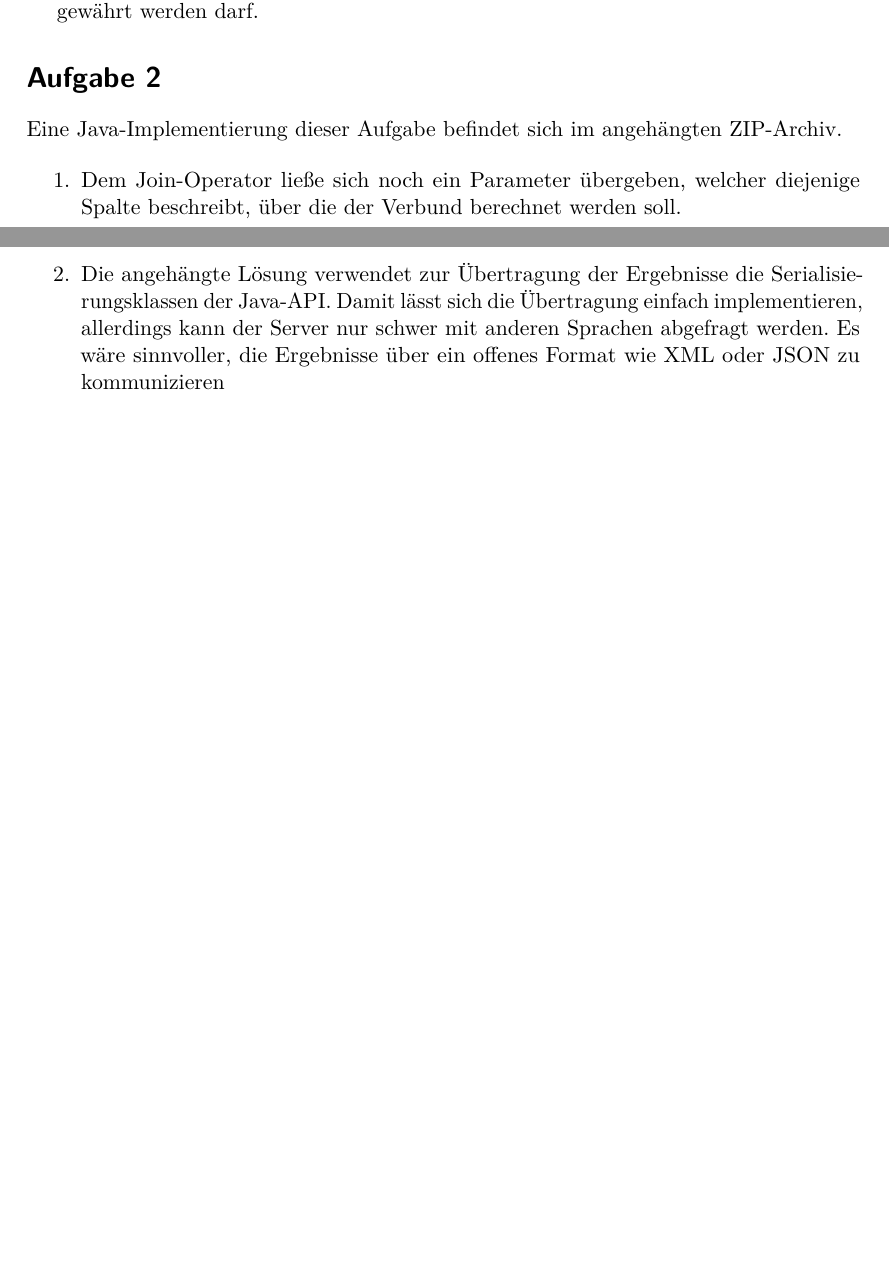
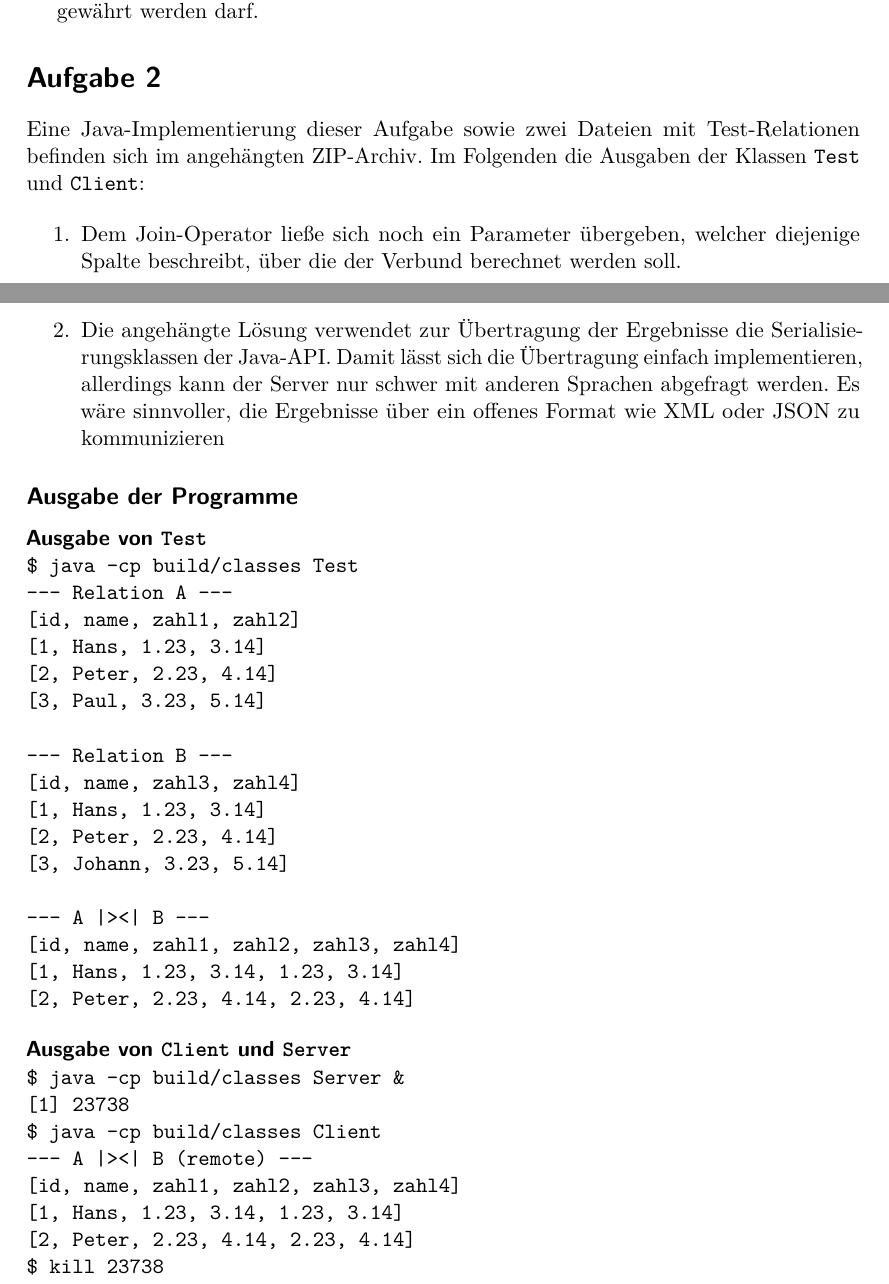
Before and after one commit to vogler/vwis, a LaTeX document (2/2.tex): two parts of pages 1 and 2 of 2, joined at a grey line, cut so that both start at the same text, the shorter picture padded with empty space. Compiled offline with pdfLaTeX.

Commit message:
Ausgabe der Programme eingefügt

```diff
--- a/2/2.tex
+++ b/2/2.tex
@@ -29,27 +29,66 @@ Normaler Join:
 t = 2l + \frac{s*k_S}{b}
 \end{align*}
 Es ist zu erkennen, dass die Latenzzeit beim \emph{Bind-Join} einen größeren
-Einfluss hat, da sie proportional zur Größe der Relation $R$ in die
-Übertragung eingeht, während sie beim normalen Join nur mit einem konstanten
-Faktor einfließt.
+Einfluss hat, da sie proportional zur Größe der Relation $R$ in die Übertragung
+eingeht, während sie beim normalen Join nur mit einem konstanten Faktor
+einfließt.
 \item Diese Situation kommt vor, wenn Daten aus Fremdsystemen gejoint werden
-müssen.  Eine Übertragung der Relation kommt beispielsweise nicht in Frage,
-wenn die andere Relation sehr groß ist, oder aus Gründen des Datenschutzes
-kein Zugriff auf alle Tupel gewährt werden darf.
+  müssen.  Eine Übertragung der Relation kommt beispielsweise nicht in Frage,
+  wenn die andere Relation sehr groß ist, oder aus Gründen des Datenschutzes
+  kein Zugriff auf alle Tupel gewährt werden darf.
 \end{enumerate}
 
 \section*{Aufgabe 2}
 
-Eine Java-Implementierung dieser Aufgabe befindet sich im angehängten ZIP-Archiv.
+Eine Java-Implementierung dieser Aufgabe sowie zwei Dateien mit Test-Relationen
+befinden sich im angehängten ZIP-Archiv.  Im Folgenden die Ausgaben der Klassen
+\texttt{Test} und \texttt{Client}:
 
 \begin{enumerate}
-\item Dem Join-Operator ließe sich noch ein Parameter übergeben, welcher diejenige
-Spalte beschreibt, über die der Verbund berechnet werden soll.
+\item Dem Join-Operator ließe sich noch ein Parameter übergeben, welcher
+  diejenige Spalte beschreibt, über die der Verbund berechnet werden soll.
 \item Die angehängte Lösung verwendet zur Übertragung der Ergebnisse die
-Serialisierungsklassen der Java-API.  Damit lässt sich die Übertragung einfach
-implementieren, allerdings kann der Server nur schwer mit anderen Sprachen
-abgefragt werden.  Es wäre sinnvoller, die Ergebnisse über ein offenes Format
-wie XML oder JSON zu kommunizieren
+  Serialisierungsklassen der Java-API.  Damit lässt sich die Übertragung
+  einfach implementieren, allerdings kann der Server nur schwer mit anderen
+  Sprachen abgefragt werden.  Es wäre sinnvoller, die Ergebnisse über ein
+  offenes Format wie XML oder JSON zu kommunizieren
 \end{enumerate}
 
+\subsection*{Ausgabe der Programme}
+
+\minisec{Ausgabe von \texttt{Test}}
+
+\begin{verbatim}
+$ java -cp build/classes Test
+--- Relation A ---
+[id, name, zahl1, zahl2]
+[1, Hans, 1.23, 3.14]
+[2, Peter, 2.23, 4.14]
+[3, Paul, 3.23, 5.14]
+
+--- Relation B ---
+[id, name, zahl3, zahl4]
+[1, Hans, 1.23, 3.14]
+[2, Peter, 2.23, 4.14]
+[3, Johann, 3.23, 5.14]
+
+--- A |><| B ---
+[id, name, zahl1, zahl2, zahl3, zahl4]
+[1, Hans, 1.23, 3.14, 1.23, 3.14]
+[2, Peter, 2.23, 4.14, 2.23, 4.14]
+\end{verbatim}
+
+\minisec{Ausgabe von \texttt{Client} und \texttt{Server}}
+
+\begin{verbatim}
+$ java -cp build/classes Server &
+[1] 23738
+$ java -cp build/classes Client
+--- A |><| B (remote) ---
+[id, name, zahl1, zahl2, zahl3, zahl4]
+[1, Hans, 1.23, 3.14, 1.23, 3.14]
+[2, Peter, 2.23, 4.14, 2.23, 4.14]
+$ kill 23738
+\end{verbatim}
+
 \end{document}
```
